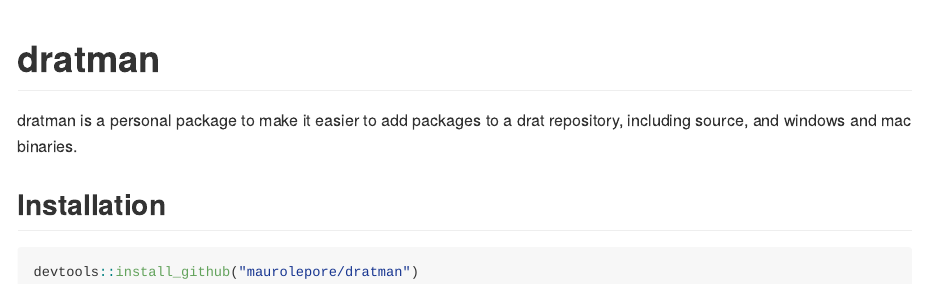
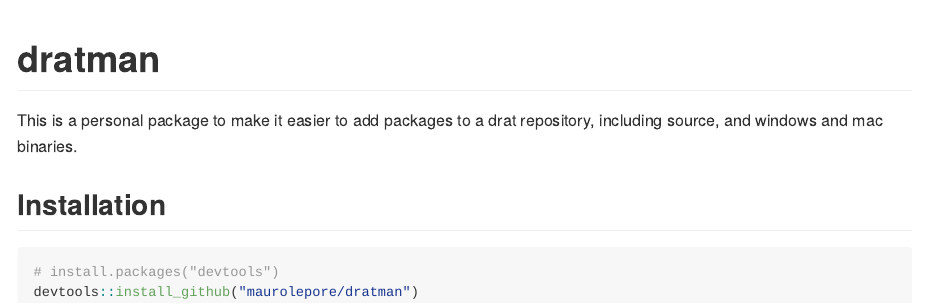
Before and after one commit to maurolepore/dratman, an R Markdown document (README.Rmd): the page in a window 1100 px wide, from its top. The pictures show the output file README.md that the author committed with the source, drawn offline in the style of GitHub; badge pictures from the web are left out.

Commit message:
Polish docs

````diff
--- a/README.Rmd
+++ b/README.Rmd
@@ -17,10 +17,11 @@
 
 [![lifecycle](https://img.shields.io/badge/lifecycle-experimental-orange.svg)](https://www.tidyverse.org/lifecycle/#experimental)
 
-dratman is a personal package to make it easier to add packages to a drat repository, including source, and windows and mac binaries.
+This is a personal package to make it easier to add packages to a drat repository, including source, and windows and mac binaries.
 
 ## Installation
 
-``` r
+```R
+# install.packages("devtools")
 devtools::install_github("maurolepore/dratman")
 ```
````
Also changed, not shown: R/path.R (+2 -0 lines), README.md, 3 other files.
